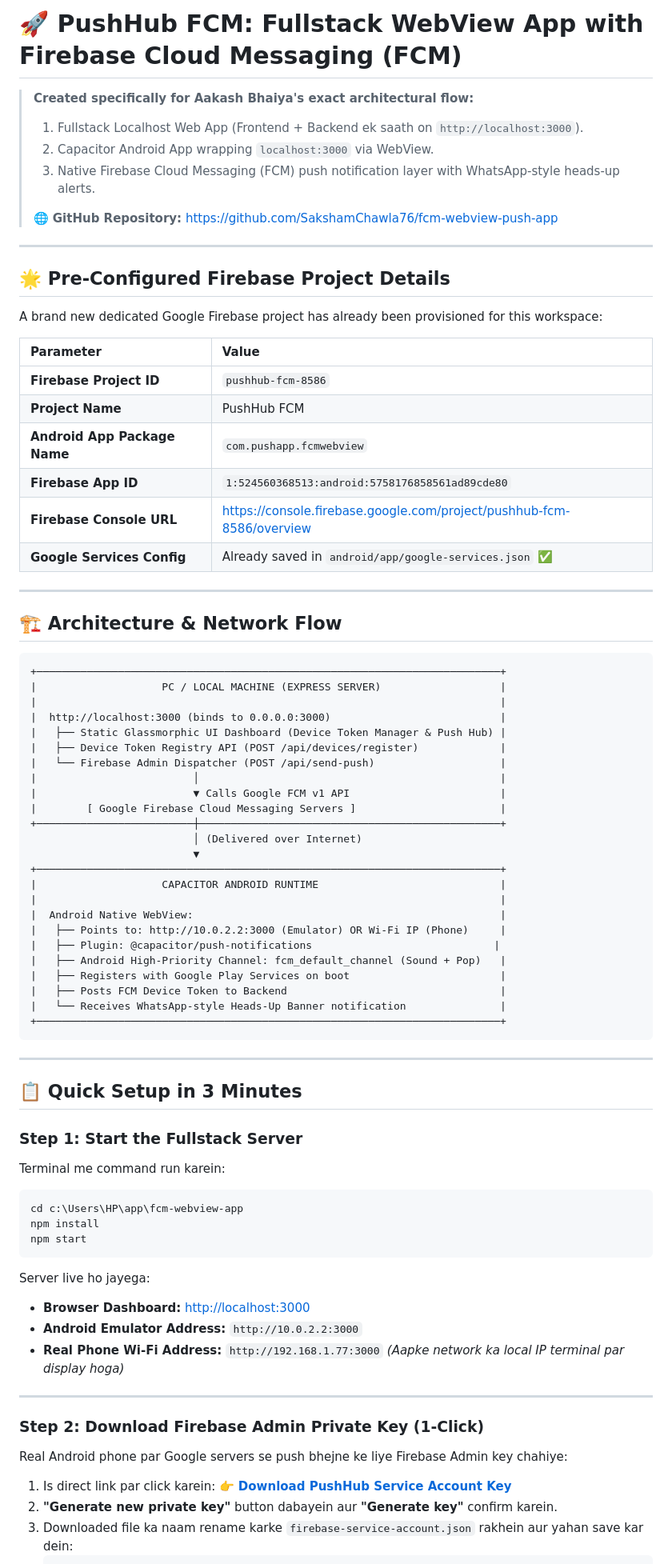
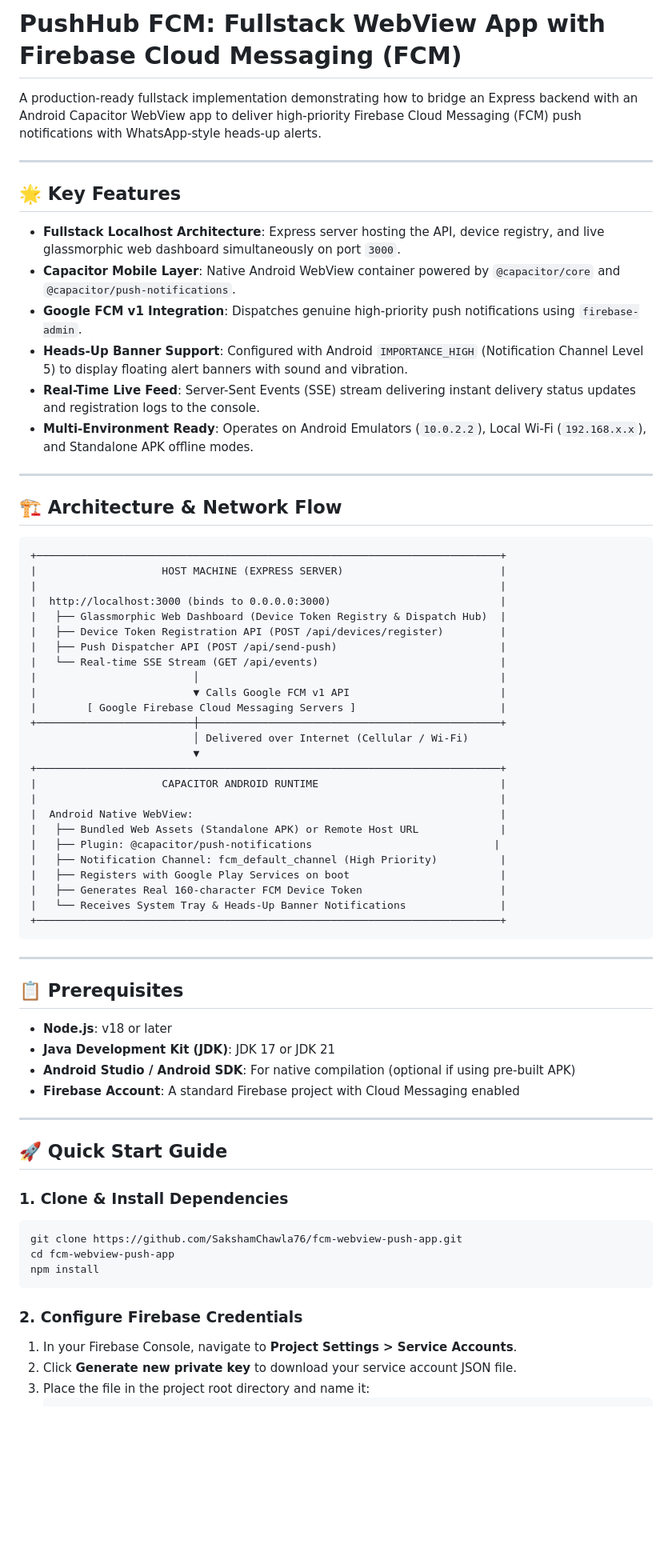
Before and after one commit to SakshamChawla76/fcm-webview-push-app, a Markdown page: README.md, the part around one of its changes. Shown at 80% size. Rendered like a GitHub page; blank space fills up the shorter version.

````diff
--- a/README.md
+++ b/README.md
@@ -1,26 +1,17 @@
-# 🚀 PushHub FCM: Fullstack WebView App with Firebase Cloud Messaging (FCM)
+# PushHub FCM: Fullstack WebView App with Firebase Cloud Messaging (FCM)
 
-> **Created specifically for Aakash Bhaiya's exact architectural flow:**
-> 1. Fullstack Localhost Web App (Frontend + Backend ek saath on `http://localhost:3000`).
-> 2. Capacitor Android App wrapping `localhost:3000` via WebView.
-> 3. Native Firebase Cloud Messaging (FCM) push notification layer with WhatsApp-style heads-up alerts.
->
-> 🌐 **GitHub Repository:** [https://github.com/SakshamChawla76/fcm-webview-push-app](https://github.com/SakshamChawla76/fcm-webview-push-app)
+A production-ready fullstack implementation demonstrating how to bridge an Express backend with an Android Capacitor WebView app to deliver high-priority Firebase Cloud Messaging (FCM) push notifications with WhatsApp-style heads-up alerts.
 
 ---
 
-## 🌟 Pre-Configured Firebase Project Details
+## 🌟 Key Features
 
-A brand new dedicated Google Firebase project has already been provisioned for this workspace:
-
-| Parameter | Value |
-| :--- | :--- |
-| **Firebase Project ID** | `pushhub-fcm-8586` |
-| **Project Name** | PushHub FCM |
-| **Android App Package Name** | `com.pushapp.fcmwebview` |
-| **Firebase App ID** | `1:524560368513:android:5758176858561ad89cde80` |
-| **Firebase Console URL** | [https://console.firebase.google.com/project/pushhub-fcm-8586/overview](https://console.firebase.google.com/project/pushhub-fcm-8586/overview) |
-| **Google Services Config** | Already saved in `android/app/google-services.json` ✅ |
+- **Fullstack Localhost Architecture**: Express server hosting the API, device registry, and live glassmorphic web dashboard simultaneously on port `3000`.
+- **Capacitor Mobile Layer**: Native Android WebView container powered by `@capacitor/core` and `@capacitor/push-notifications`.
+- **Google FCM v1 Integration**: Dispatches genuine high-priority push notifications using `firebase-admin`.
+- **Heads-Up Banner Support**: Configured with Android `IMPORTANCE_HIGH` (Notification Channel Level 5) to display floating alert banners with sound and vibration.
+- **Real-Time Live Feed**: Server-Sent Events (SSE) stream delivering instant delivery status updates and registration logs to the console.
+- **Multi-Environment Ready**: Operates on Android Emulators (`10.0.2.2`), Local Wi-Fi (`192.168.x.x`), and Standalone APK offline modes.
 
 ---
 
@@ -28,53 +19,54 @@ A brand new dedicated Google Firebase project has already been provisioned for t
 
 ```
 +──────────────────────────────────────────────────────────────────────────+
-|                    PC / LOCAL MACHINE (EXPRESS SERVER)                   |
+|                    HOST MACHINE (EXPRESS SERVER)                         |
 |                                                                          |
 |  http://localhost:3000 (binds to 0.0.0.0:3000)                           |
-|   ├── Static Glassmorphic UI Dashboard (Device Token Manager & Push Hub) |
-|   ├── Device Token Registry API (POST /api/devices/register)             |
-|   └── Firebase Admin Dispatcher (POST /api/send-push)                    |
+|   ├── Glassmorphic Web Dashboard (Device Token Registry & Dispatch Hub)  |
+|   ├── Device Token Registration API (POST /api/devices/register)         |
+|   ├── Push Dispatcher API (POST /api/send-push)                          |
+|   └── Real-time SSE Stream (GET /api/events)                             |
 |                         │                                                |
 |                         ▼ Calls Google FCM v1 API                        |
 |        [ Google Firebase Cloud Messaging Servers ]                       |
 +─────────────────────────┼────────────────────────────────────────────────+
-                          │ (Delivered over Internet)
+                          │ Delivered over Internet (Cellular / Wi-Fi)
                           ▼
 +──────────────────────────────────────────────────────────────────────────+
 |                    CAPACITOR ANDROID RUNTIME                             |
 |                                                                          |
 |  Android Native WebView:                                                 |
-|   ├── Points to: http://10.0.2.2:3000 (Emulator) OR Wi-Fi IP (Phone)     |
+|   ├── Bundled Web Assets (Standalone APK) or Remote Host URL             |
 |   ├── Plugin: @capacitor/push-notifications                             |
-|   ├── Android High-Priority Channel: fcm_default_channel (Sound + Pop)   |
+|   ├── Notification Channel: fcm_default_channel (High Priority)          |
 |   ├── Registers with Google Play Services on boot                        |
-|   ├── Posts FCM Device Token to Backend                                  |
-|   └── Receives WhatsApp-style Heads-Up Banner notification               |
+|   ├── Generates Real 160-character FCM Device Token                      |
+|   └── Receives System Tray & Heads-Up Banner Notifications               |
 +──────────────────────────────────────────────────────────────────────────+
 ```
 
 ---
 
-## 📋 Quick Setup in 3 Minutes
+## 📋 Prerequisites
 
-### Step 1: Start the Fullstack Server
-Terminal me command run karein:
-```powershell
-cd c:\Users\HP\app\fcm-webview-app
-npm install
-npm start
-```
-Server live ho jayega:
-- **Browser Dashboard:** [http://localhost:3000](http://localhost:3000)
-- **Android Emulator Address:** `http://10.0.2.2:3000`
-- **Real Phone Wi-Fi Address:** `http://192.168.1.77:3000` *(Aapke network ka local IP terminal par display hoga)*
+- **Node.js**: v18 or later
+- **Java Development Kit (JDK)**: JDK 17 or JDK 21
+- **Android Studio / Android SDK**: For native compilation (optional if using pre-built APK)
+- **Firebase Account**: A standard Firebase project with Cloud Messaging enabled
 
 ---
 
-### Step 2: Download Firebase Admin Private Key (1-Click)
-Real Android phone par Google servers se push bhejne ke liye Firebase Admin key chahiye:
-1. Is direct link par click karein:
-   👉 **[Download PushHub Service Account Key](https://console.firebase.google.com/project/pushhub-fcm-8586/settings/serviceaccounts/adminsdk)**
-2. **"Generate new private key"** button dabayein aur **"Generate key"** confirm karein.
-3. Downloaded file ka naam rename karke `firebase-service-account.json` rakhein aur yahan save kar dein:
+## 🚀 Quick Start Guide
+
+### 1. Clone & Install Dependencies
+```bash
+git clone https://github.com/SakshamChawla76/fcm-webview-push-app.git
+cd fcm-webview-push-app
+npm install
+```
+
+### 2. Configure Firebase Credentials
+1. In your Firebase Console, navigate to **Project Settings > Service Accounts**.
+2. Click **Generate new private key** to download your service account JSON file.
+3. Place the file in the project root directory and name it:
    ```
````
Also changed, not shown: other parts of README.md (+95 -102 lines).
